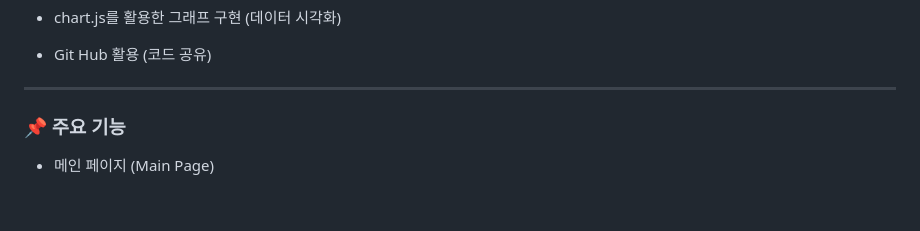
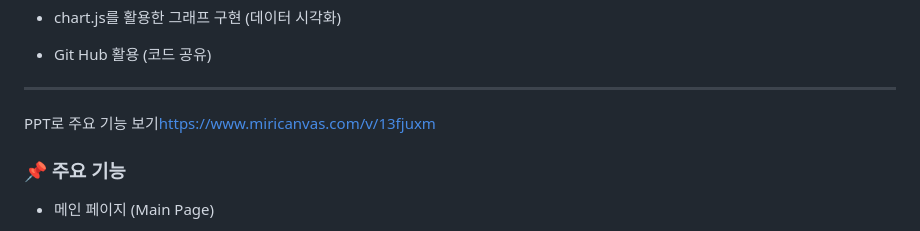
Before and after one commit to ccccccccyan/Trillion_Bank, a Markdown page: README.md, the part around the change. Rendered like a GitHub page; blank space fills up the shorter version.

```diff
--- a/README.md
+++ b/README.md
@@ -75,6 +75,9 @@
 
 
 <hr>
+
+
+PPT로 주요 기능 보기<https://www.miricanvas.com/v/13fjuxm>
 
 
 ### 📌 주요 기능
```
